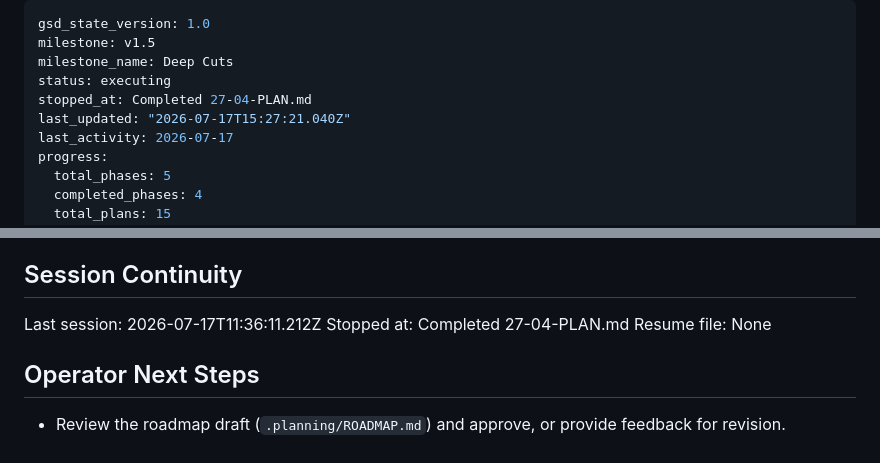
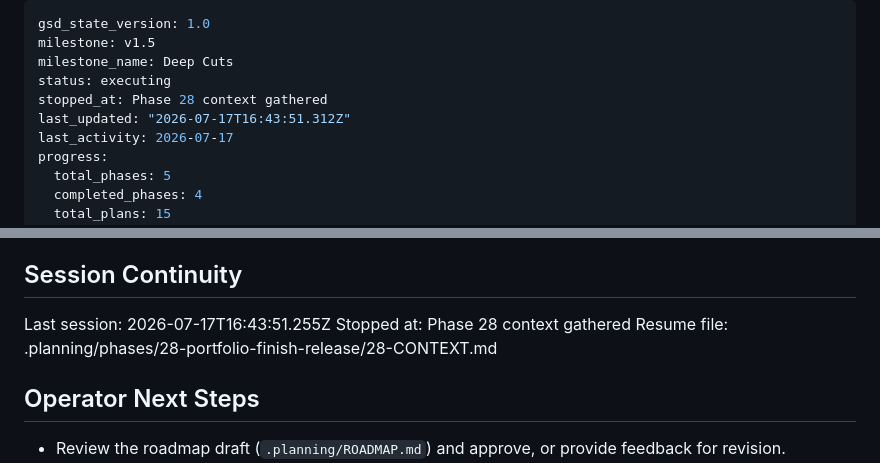
Before and after one commit to jadrianports/dexter, a Markdown page: .planning/STATE.md, 2 parts joined by grey strips. GitHub-like rendering.

Commit message:
docs(state): record phase 28 context session
Co-Authored-By: Claude Opus 4.8 <noreply@anthropic.com>

```diff
--- a/.planning/STATE.md
+++ b/.planning/STATE.md
@@ -3,8 +3,8 @@ gsd_state_version: 1.0
 milestone: v1.5
 milestone_name: Deep Cuts
 status: executing
-stopped_at: Completed 27-04-PLAN.md
-last_updated: "2026-07-17T15:27:21.040Z"
+stopped_at: Phase 28 context gathered
+last_updated: "2026-07-17T16:43:51.312Z"
 last_activity: 2026-07-17
 progress:
   total_phases: 5
@@ -196,9 +196,9 @@ Acknowledged and deferred at **v1.4 milestone close (2026-07-14)** — 36 open i
 
 ## Session Continuity
 
-Last session: 2026-07-17T11:36:11.212Z
-Stopped at: Completed 27-04-PLAN.md
-Resume file: None
+Last session: 2026-07-17T16:43:51.255Z
+Stopped at: Phase 28 context gathered
+Resume file: .planning/phases/28-portfolio-finish-release/28-CONTEXT.md
 
 ## Operator Next Steps
 
```
